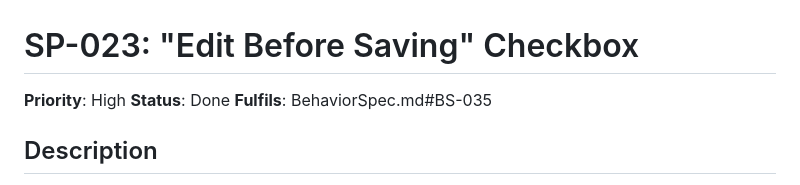
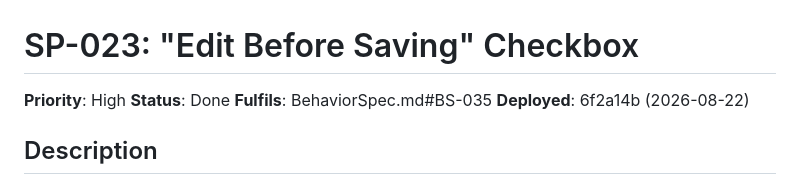
Before and after one commit to andrew-git-account/ShoppingTracker, a Markdown page: backlog/done/SP-023-edit-before-saving-checkbox.md, the part around the change. Drawn GitHub-style.

```diff
--- a/backlog/done/SP-023-edit-before-saving-checkbox.md
+++ b/backlog/done/SP-023-edit-before-saving-checkbox.md
@@ -3,6 +3,7 @@
 **Priority**: High
 **Status**: Done
 **Fulfils**: BehaviorSpec.md#BS-035
+**Deployed**: 6f2a14b (2026-08-22)
 
 ## Description
 Add an "Edit before saving" checkbox to the upload form. When checked, the extracted receipt is *not* saved to `receipts.json` immediately — instead the user is taken to an edit page (reusing SP-022's editing mechanism) to review/correct it first; the receipt is only actually created once they save from there. Depends on SP-022 — this reuses its form/validation/template, applied to not-yet-saved data instead of an existing receipt.
```
Also changed, not shown: backlog/done/SP-022-edit-a-saved-receipt.md (+1 -0 lines), backlog/done/SP-024-force-edit-on-bad-extraction.md (+1 -0 lines).
